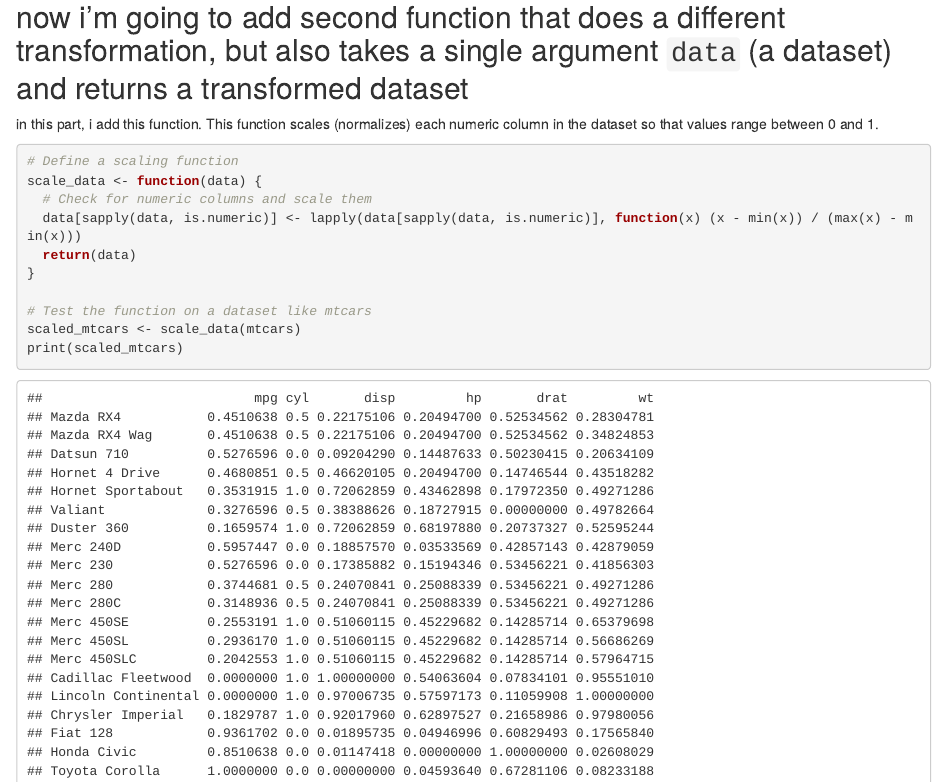
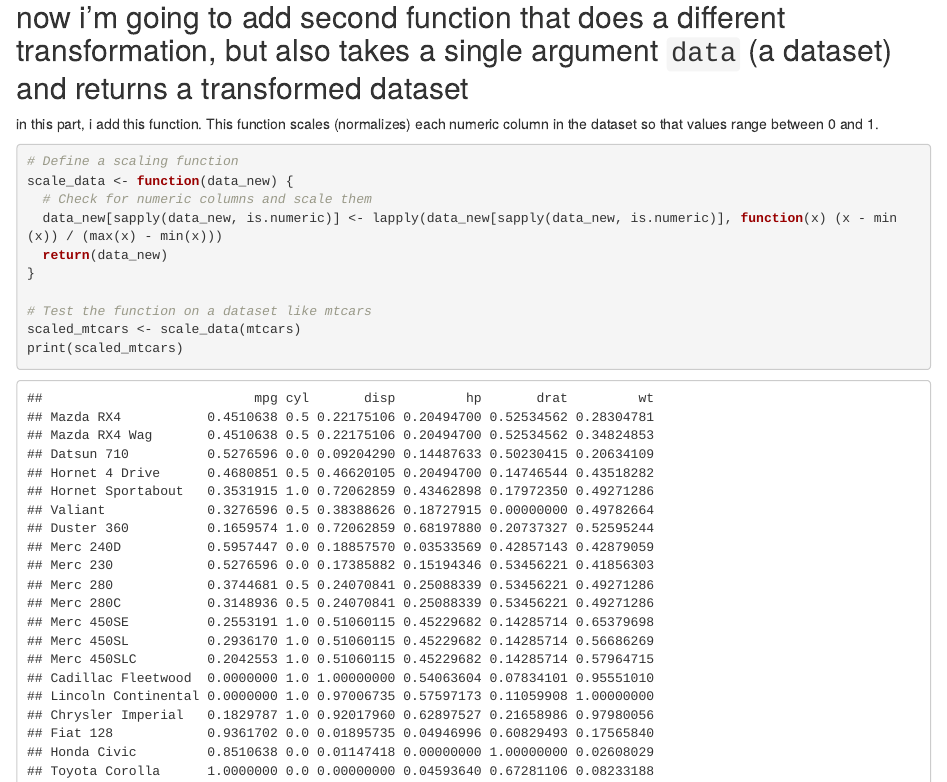
Before and after one commit to adahuang0210/forps1, an R Markdown document (forsp1.Rmd): the page in a window 1100 px wide, from 1630 px down. Rendered offline with R 4.5, knitr and Pandoc, with nearby package versions.

Commit message:
Rename argument in second function to data_new

````diff
--- a/forsp1.Rmd
+++ b/forsp1.Rmd
@@ -52,10 +52,10 @@ in this part, i add this function. This function scales (normalizes) each numeri
 
 ```{r}
 # Define a scaling function
-scale_data <- function(data) {
+scale_data <- function(data_new) {
   # Check for numeric columns and scale them
-  data[sapply(data, is.numeric)] <- lapply(data[sapply(data, is.numeric)], function(x) (x - min(x)) / (max(x) - min(x)))
-  return(data)
+  data_new[sapply(data_new, is.numeric)] <- lapply(data_new[sapply(data_new, is.numeric)], function(x) (x - min(x)) / (max(x) - min(x)))
+  return(data_new)
 }
 
 # Test the function on a dataset like mtcars
````
Also changed, not shown: forsp1.Rmd (4 more changed lines).
